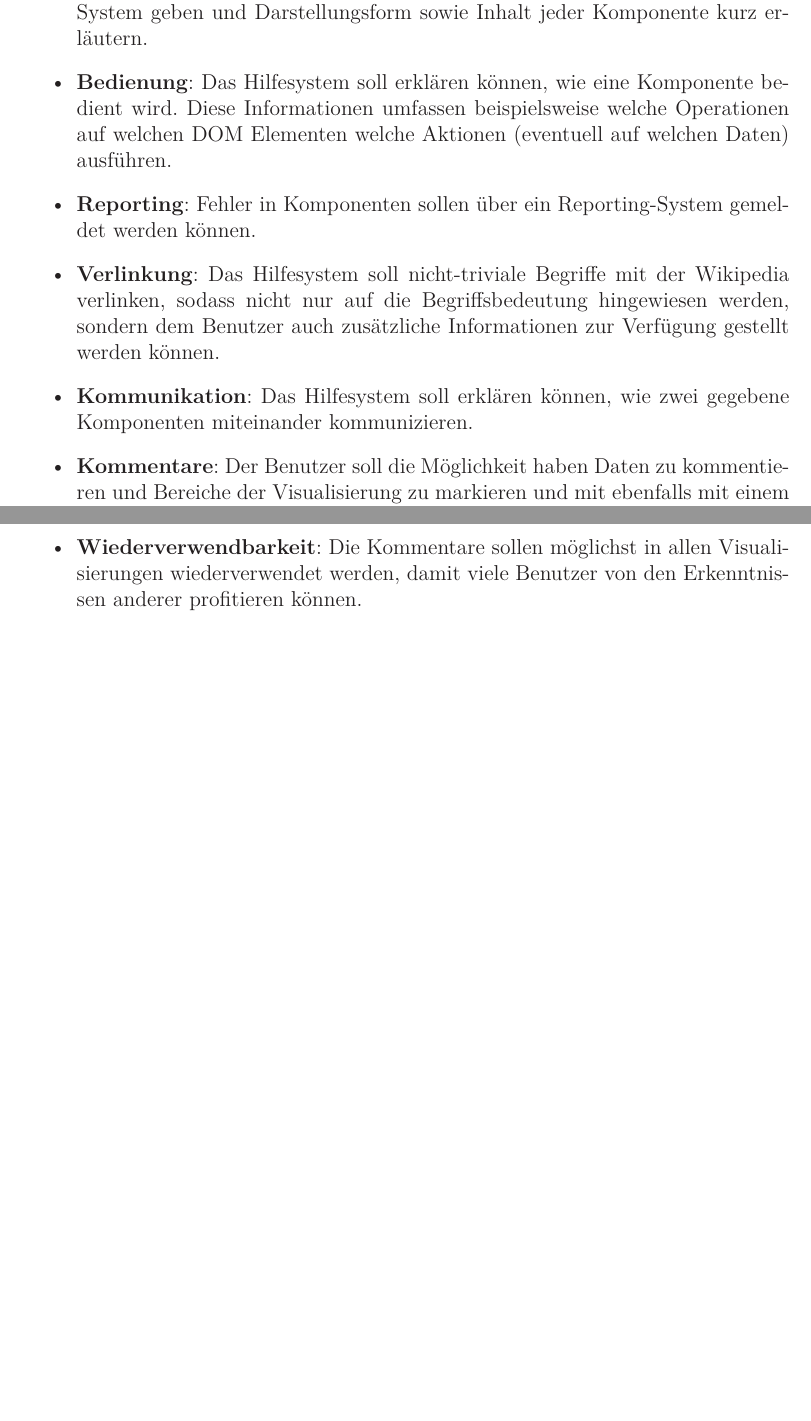
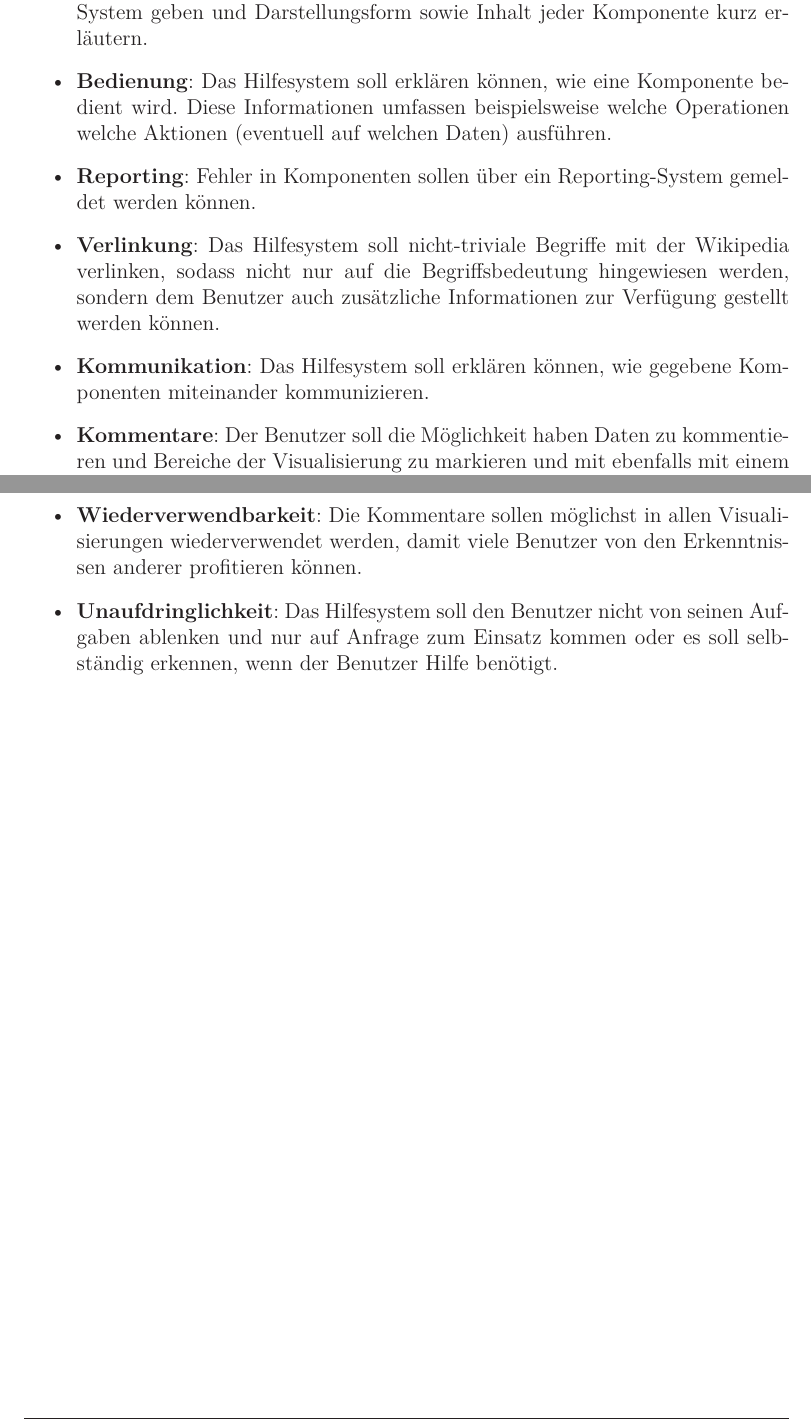
Before and after one commit to prayerslayer/diplomarbeit, a LaTeX thesis (da_piccolotto.tex): two parts of pages 10 and 11 of 11, joined at a grey line, cut so that both start at the same text, the shorter picture padded with empty space. Compiled offline with pdfLaTeX; an older LaTeX class or package is replaced by its successor.

Commit message:
anmerkungen vom 16.5.

```diff
--- a/da_piccolotto.tex
+++ b/da_piccolotto.tex
@@ -147,10 +147,10 @@ Blabla
 
 \begin{itemize}
 	\item\textbf{Überblick}: Das Hilfesystem soll einen kurzen Überblick über das InfoVis-System geben und Darstellungsform sowie Inhalt jeder Komponente kurz erläutern.
-	\item\textbf{Bedienung}: Das Hilfesystem soll erklären können, wie eine Komponente bedient wird. Diese Informationen umfassen beispielsweise welche Operationen auf welchen DOM Elementen welche Aktionen (eventuell auf welchen Daten) ausführen.
+	\item\textbf{Bedienung}: Das Hilfesystem soll erklären können, wie eine Komponente bedient wird. Diese Informationen umfassen beispielsweise welche Operationen welche Aktionen (eventuell auf welchen Daten) ausführen.
 	\item\textbf{Reporting}: Fehler in Komponenten sollen über ein Reporting-System gemeldet werden können.
 	\item\textbf{Verlinkung}: Das Hilfesystem soll nicht-triviale Begriffe mit der Wikipedia verlinken, sodass nicht nur auf die Begriffsbedeutung hingewiesen werden, sondern dem Benutzer auch zusätzliche Informationen zur Verfügung gestellt werden können.
-	\item\textbf{Kommunikation}: Das Hilfesystem soll erklären können, wie zwei gegebene Komponenten miteinander kommunizieren.
+	\item\textbf{Kommunikation}: Das Hilfesystem soll erklären können, wie gegebene Komponenten miteinander kommunizieren.
 	\item\textbf{Kommentare}: Der Benutzer soll die Möglichkeit haben Daten zu kommentieren und Bereiche der Visualisierung zu markieren und mit ebenfalls mit einem Kommentar zu versehen, sodass auch auf fehlende Daten hingewiesen werden kann.
 \end{itemize}
 
@@ -167,6 +167,7 @@ Bla bla
 	\item\textbf{Minimalität}: Der Komponentenentwickler soll seine Komponente mit möglichst wenig Aufwand zum Hilfesystem kompatibel machen können, ansonsten werden nur sehr wenige Komponenten -- und damit der Benutzer -- davon profitieren.
 	\item\textbf{Universalität}: Das Hilfesystem soll für alle Komponenten und Visualisierungen in gleicher Qualität funktionieren.
 	\item\textbf{Wiederverwendbarkeit}: Die Kommentare sollen möglichst in allen Visualisierungen wiederverwendet werden, damit viele Benutzer von den Erkenntnissen anderer profitieren können.
+	\item\textbf{Unaufdringlichkeit}: Das Hilfesystem soll den Benutzer nicht von seinen Aufgaben ablenken und nur auf Anfrage zum Einsatz kommen oder es soll selbständig erkennen, wenn der Benutzer Hilfe benötigt.
 \end{itemize}
 
 %### end of appendix
```
